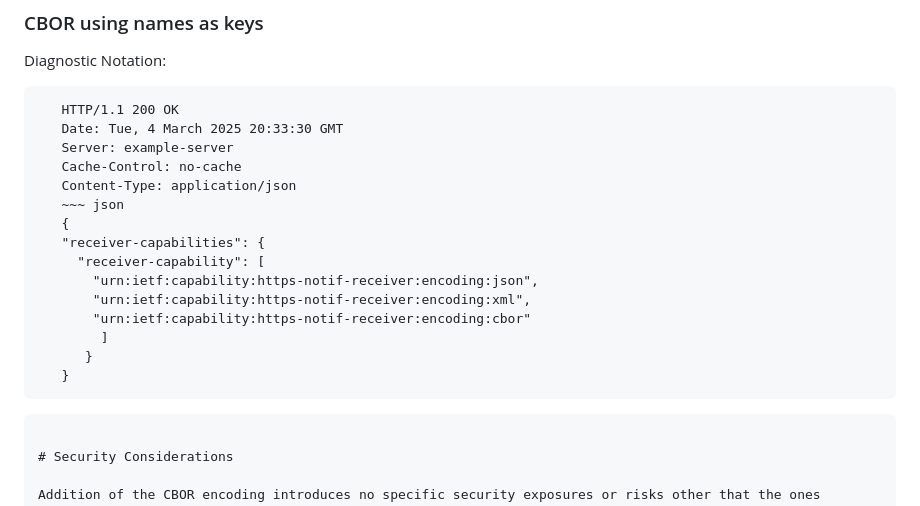
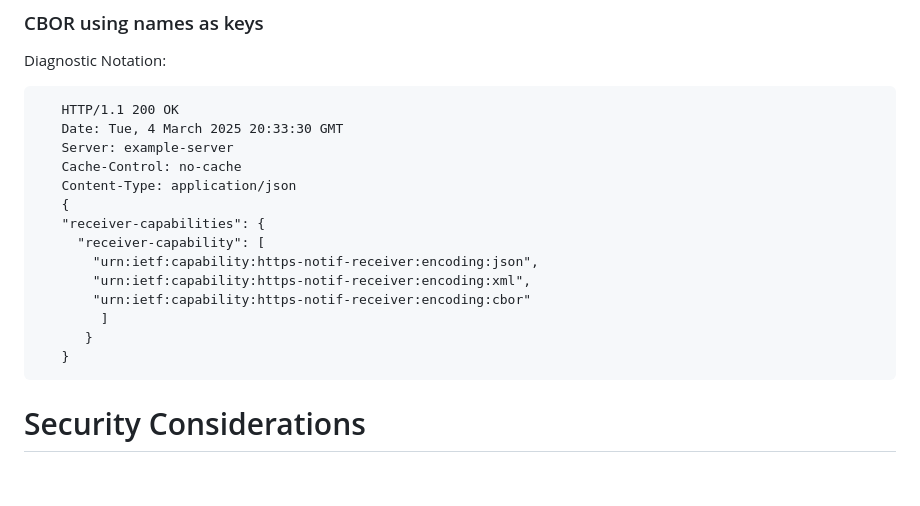
Before and after one commit to Sidhub723/draft-chittapragada-netconf-https-notif-cbor, a Markdown page: draft-chittapragada-netconf-https-notif-cbor.md, the part around the change. Drawn GitHub-style; blank space fills up the shorter version.

Commit message:
edited out ~~~json

```diff
--- a/draft-chittapragada-netconf-https-notif-cbor.md
+++ b/draft-chittapragada-netconf-https-notif-cbor.md
@@ -117,7 +117,6 @@ Diagnostic Notation:
    Server: example-server
    Cache-Control: no-cache
    Content-Type: application/json
-   ~~~ json
    {
    "receiver-capabilities": {
      "receiver-capability": [
@@ -127,7 +126,6 @@ Diagnostic Notation:
         ]
       }
    }
-   ~~~
 ~~~
 
 # Security Considerations
```
